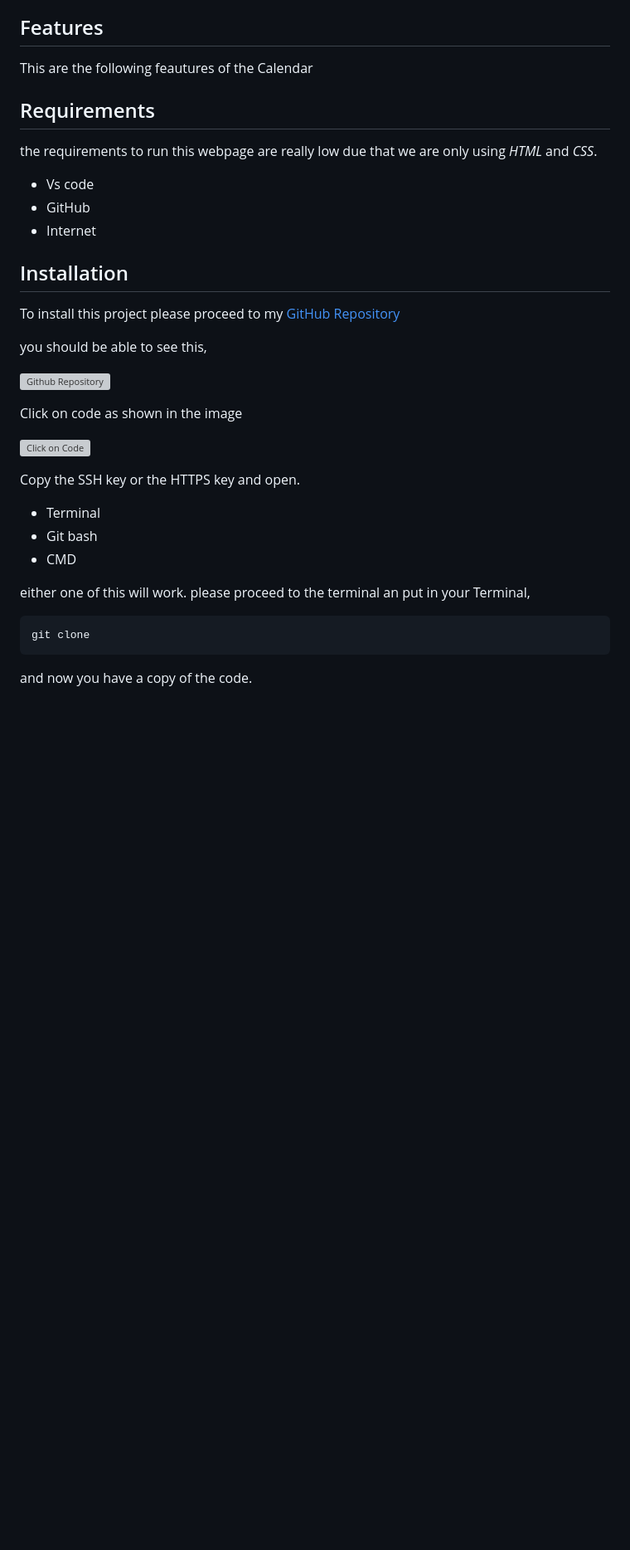
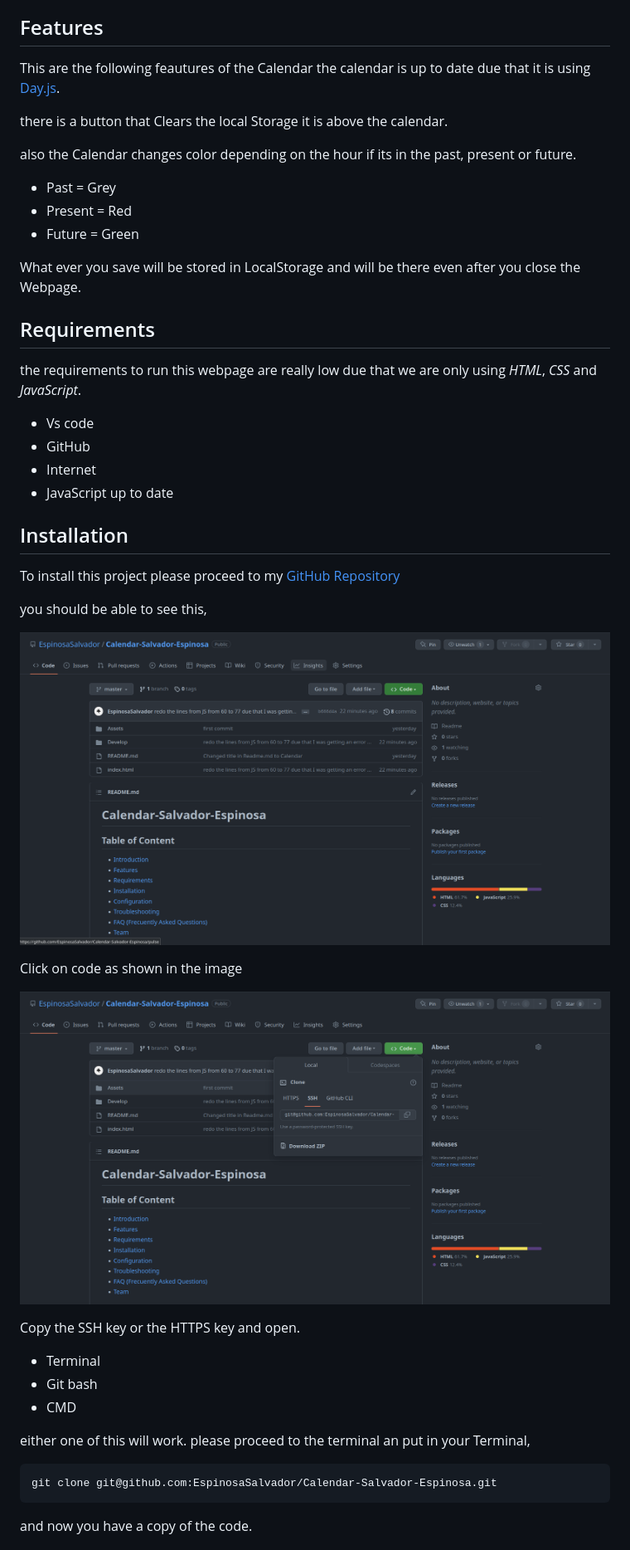
Before and after one commit to EspinosaSalvador/Calendar-Salvador-Espinosa, a Markdown page: README.md, the part around the change printed below. Shown: that part at 83% size. GitHub-like rendering; pictures changed too: Assets/Click-on-Code.png (added), Assets/Github-Repository.png (added); blank space fills up the shorter version; grey boxes are pictures that could not be loaded.

Commit message:
last commit added fixes to README.MD

````diff
--- a/README.md
+++ b/README.md
@@ -17,15 +17,26 @@ This is my Calendar v-1, this was requested by the Tec-Bootcamp and will be futu
 
 ## Features
 
-This are the following feautures of the Calendar
+This are the following feautures of the Calendar the calendar is up to date due that it is using [Day.js](https://day.js.org/).
+
+there is a button that Clears the local Storage it is above the calendar.
+
+also the Calendar changes color depending on the hour if its in the past, present or future.
+
+* Past = Grey
+* Present = Red
+* Future = Green
+
+What ever you save will be stored in LocalStorage and will be there even after you close the Webpage.
 
 ## Requirements
 
-the requirements to run this webpage are really low due that we are only using *HTML* and *CSS*.
+the requirements to run this webpage are really low due that we are only using *HTML*, *CSS* and *JavaScript*.
 
 * Vs code
 * GitHub
 * Internet
+* JavaScript up to date
 
 ## Installation
 
@@ -33,11 +44,11 @@ To install this project please proceed to my [GitHub Repository]()
 
 you should be able to see this,
 
-![Github Repository]()
+![Github Repository](./Assets/Github-Repository.png)
 
 Click on code as shown in the image
 
-![Click on Code]()
+![Click on Code](./Assets/Click-on-Code.png)
 
 Copy the SSH key or the HTTPS key and open.
 
@@ -48,7 +59,7 @@ Copy the SSH key or the HTTPS key and open.
 either one of this will work. please proceed to the terminal an put in your Terminal,
 
 ```
-git clone
+git clone git@github.com:EspinosaSalvador/Calendar-Salvador-Espinosa.git
 ```
 
 and now you have a copy of the code.
````
Also changed, not shown: other parts of README.md (+3 -3 lines), Assets/05-third-party-apis-homework-demo.gif (deleted).
